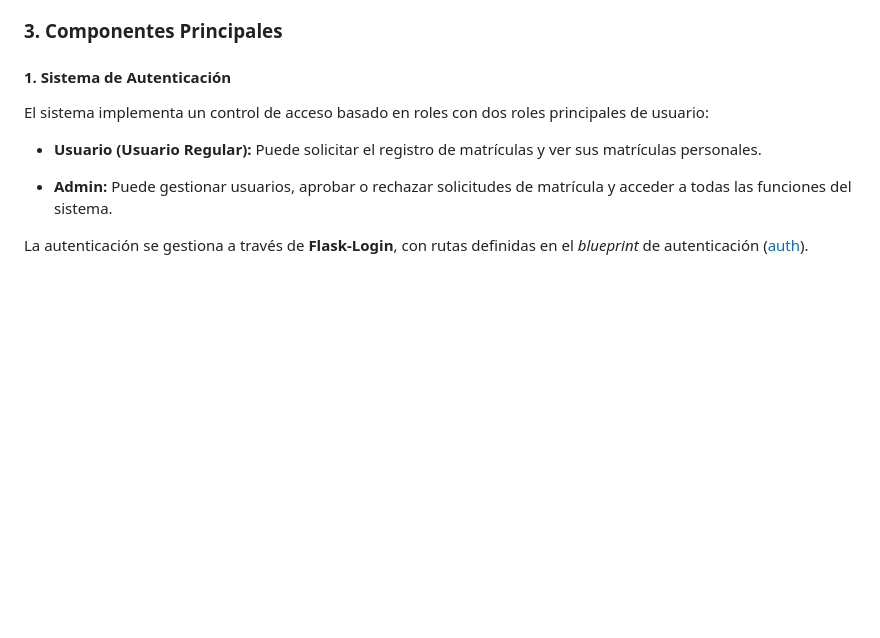
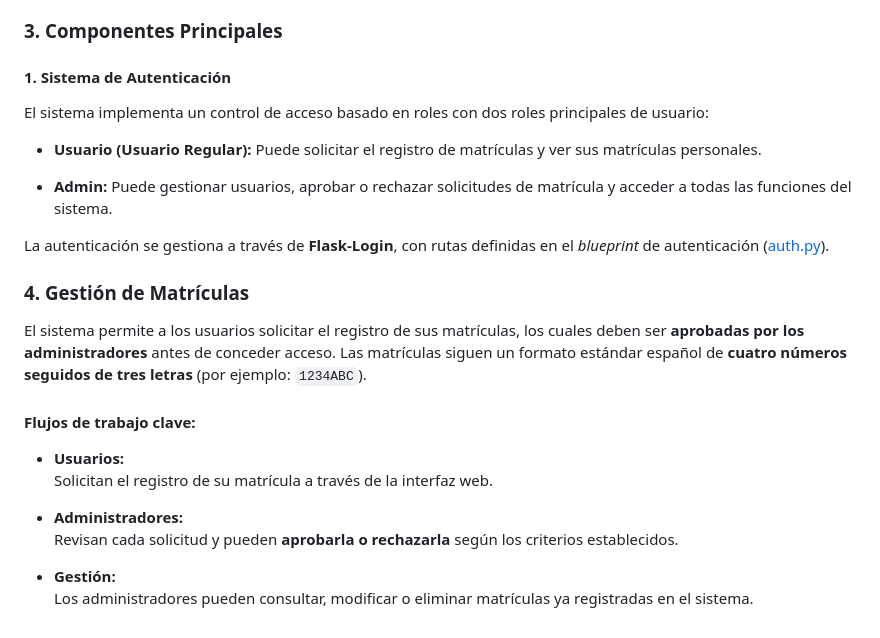
Before and after one commit to danielsm107/control-acceso-matriculas, a Markdown page: README.md, the part around the change. Rendered like a GitHub page; blank space fills up the shorter version.

Commit message:
Comienzo de la documentación del proyecto

```diff
--- a/README.md
+++ b/README.md
@@ -175,10 +175,26 @@ El sistema _Control Acceso Matrículas_ consta de tres componentes principales:
 ### **3. Componentes Principales**
 
 #### **1. Sistema de Autenticación**
+
 El sistema implementa un control de acceso basado en roles con dos roles principales de usuario:
 
 - **Usuario (Usuario Regular):** Puede solicitar el registro de matrículas y ver sus matrículas personales.
 
 - **Admin:** Puede gestionar usuarios, aprobar o rechazar solicitudes de matrícula y acceder a todas las funciones del sistema.
 
-La autenticación se gestiona a través de **Flask-Login**, con rutas definidas en el _blueprint_ de autenticación ([auth](backend/routes/auth.py)).
+La autenticación se gestiona a través de **Flask-Login**, con rutas definidas en el _blueprint_ de autenticación ([auth.py](backend/routes/auth.py)).
+
+### **4. Gestión de Matrículas**
+
+El sistema permite a los usuarios solicitar el registro de sus matrículas, los cuales deben ser **aprobadas por los administradores** antes de conceder acceso. Las matrículas siguen un formato estándar español de **cuatro números seguidos de tres letras** (por ejemplo: `1234ABC`).
+
+#### **Flujos de trabajo clave:**
+
+- **Usuarios:**
+    Solicitan el registro de su matrícula a través de la interfaz web.
+
+- **Administradores:**
+    Revisan cada solicitud y pueden **aprobarla o rechazarla** según los criterios establecidos.
+
+- **Gestión:**
+    Los administradores pueden consultar, modificar o eliminar matrículas ya registradas en el sistema.
```
Also changed, not shown: docs/capturas_documentacion/diagrama.png (deleted), docs/capturas_documentacion/diagrama_db.png (added).
